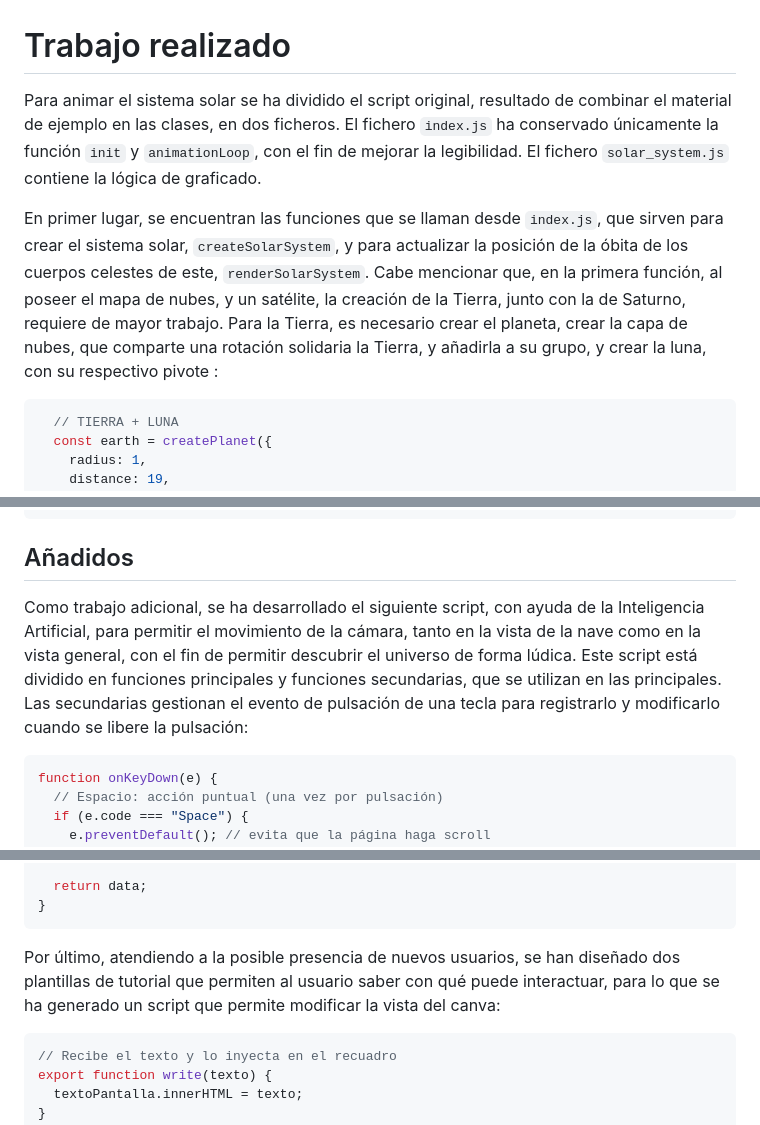
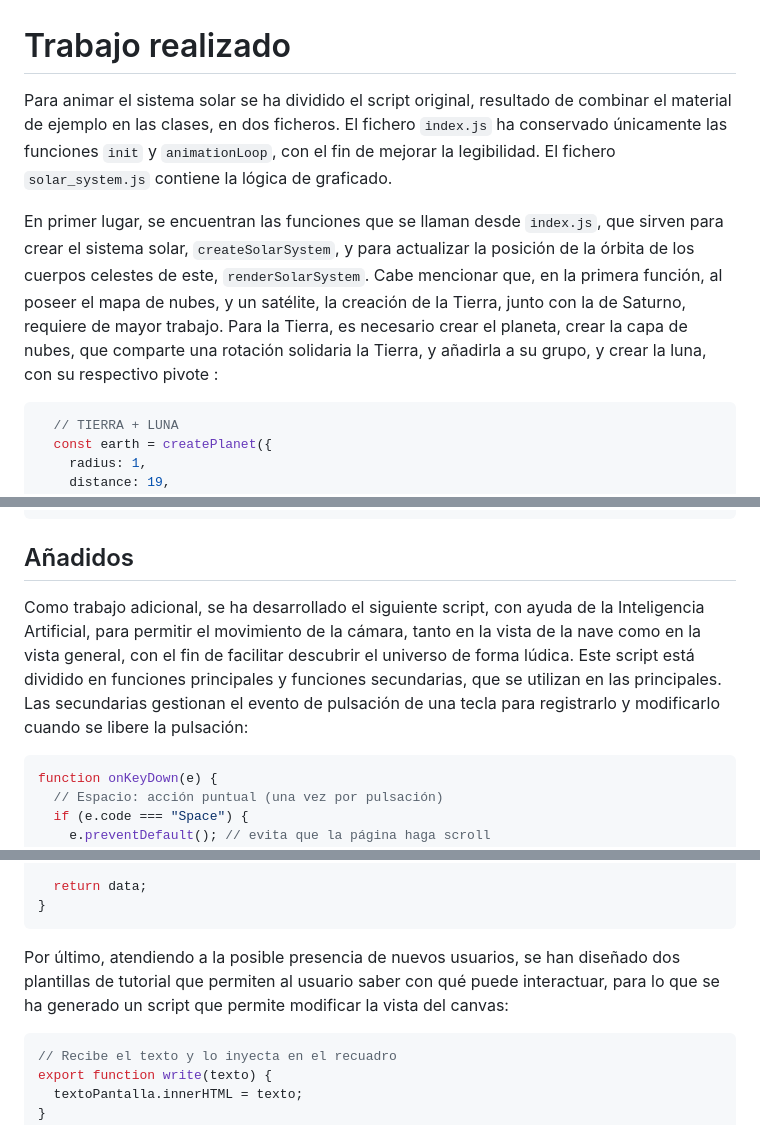
Before and after one commit to asergiorg/IG, a Markdown page: P6/README.md, 3 parts joined by grey strips. Rendered like a GitHub page.

```diff
--- a/P6/README.md
+++ b/P6/README.md
@@ -1,8 +1,8 @@
 # Trabajo realizado
 
-Para animar el sistema solar se ha dividido el script original, resultado de combinar el material de ejemplo en las clases, en dos ficheros. El fichero `index.js` ha conservado únicamente la función `init` y `animationLoop`, con el fin de mejorar la legibilidad. El fichero `solar_system.js` contiene la lógica de graficado.
+Para animar el sistema solar se ha dividido el script original, resultado de combinar el material de ejemplo en las clases, en dos ficheros. El fichero `index.js` ha conservado únicamente las funciones `init` y `animationLoop`, con el fin de mejorar la legibilidad. El fichero `solar_system.js` contiene la lógica de graficado.
 
-En primer lugar, se encuentran las funciones que se llaman desde `index.js`, que sirven para crear el sistema solar, `createSolarSystem`, y para actualizar la posición de la óbita de los cuerpos celestes de este, `renderSolarSystem`. Cabe mencionar que, en la primera función, al poseer el mapa de nubes, y un satélite, la creación de la Tierra, junto con la de Saturno, requiere de mayor trabajo. Para la Tierra, es necesario crear el planeta, crear la capa de nubes, que comparte una rotación solidaria la Tierra, y añadirla a su grupo, y crear la luna, con su respectivo pivote :
+En primer lugar, se encuentran las funciones que se llaman desde `index.js`, que sirven para crear el sistema solar, `createSolarSystem`, y para actualizar la posición de la órbita de los cuerpos celestes de este, `renderSolarSystem`. Cabe mencionar que, en la primera función, al poseer el mapa de nubes, y un satélite, la creación de la Tierra, junto con la de Saturno, requiere de mayor trabajo. Para la Tierra, es necesario crear el planeta, crear la capa de nubes, que comparte una rotación solidaria la Tierra, y añadirla a su grupo, y crear la luna, con su respectivo pivote :
 
 ~~~javascript
   // TIERRA + LUNA
@@ -140,7 +140,7 @@ function addSateliteTo(planet, { radius, distance, orbitSpeed, map, color = 0xff
 
 ## Añadidos
 
-Como trabajo adicional, se ha desarrollado el siguiente script, con ayuda de la Inteligencia Artificial, para permitir el movimiento de la cámara, tanto en la vista de la nave como en la vista general, con el fin de permitir descubrir el universo de forma lúdica. Este script está dividido en funciones principales y funciones secundarias, que se utilizan en las principales. Las secundarias gestionan el evento de pulsación de una tecla para registrarlo y modificarlo cuando se libere la pulsación:
+Como trabajo adicional, se ha desarrollado el siguiente script, con ayuda de la Inteligencia Artificial, para permitir el movimiento de la cámara, tanto en la vista de la nave como en la vista general, con el fin de facilitar descubrir el universo de forma lúdica. Este script está dividido en funciones principales y funciones secundarias, que se utilizan en las principales. Las secundarias gestionan el evento de pulsación de una tecla para registrarlo y modificarlo cuando se libere la pulsación:
 
 ~~~javascript
 function onKeyDown(e) {
@@ -225,7 +225,7 @@ export function getNextData() {
 }
 ~~~
 
-Por último, atendiendo a la posible presencia de nuevos usuarios, se han diseñado dos plantillas de tutorial que permiten al usuario saber con qué puede interactuar, para lo que se ha generado un script que permite modificar la vista del canva:
+Por último, atendiendo a la posible presencia de nuevos usuarios, se han diseñado dos plantillas de tutorial que permiten al usuario saber con qué puede interactuar, para lo que se ha generado un script que permite modificar la vista del canvas:
 
 ~~~javascript
 // Recibe el texto y lo inyecta en el recuadro
```
Also changed, not shown: other parts of P6/README.md (+13 -5 lines).
